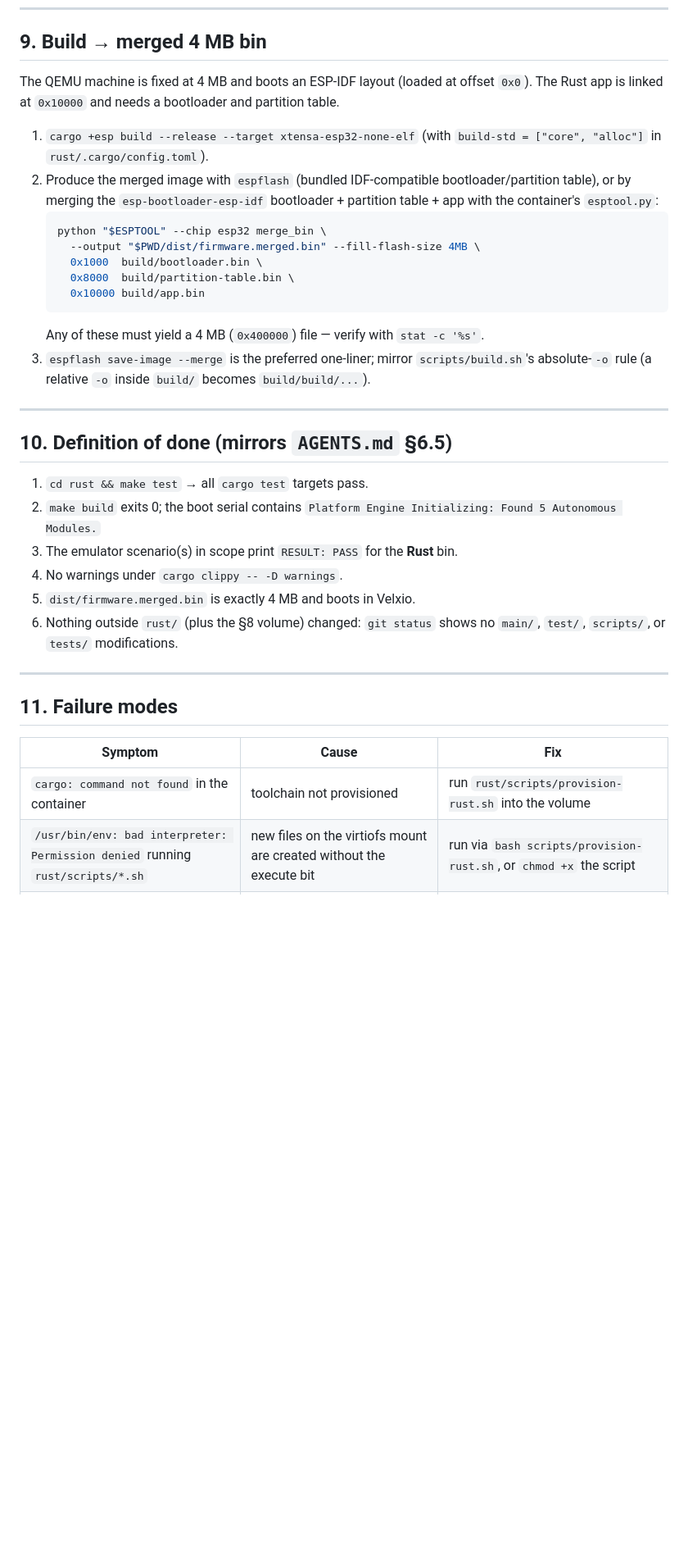
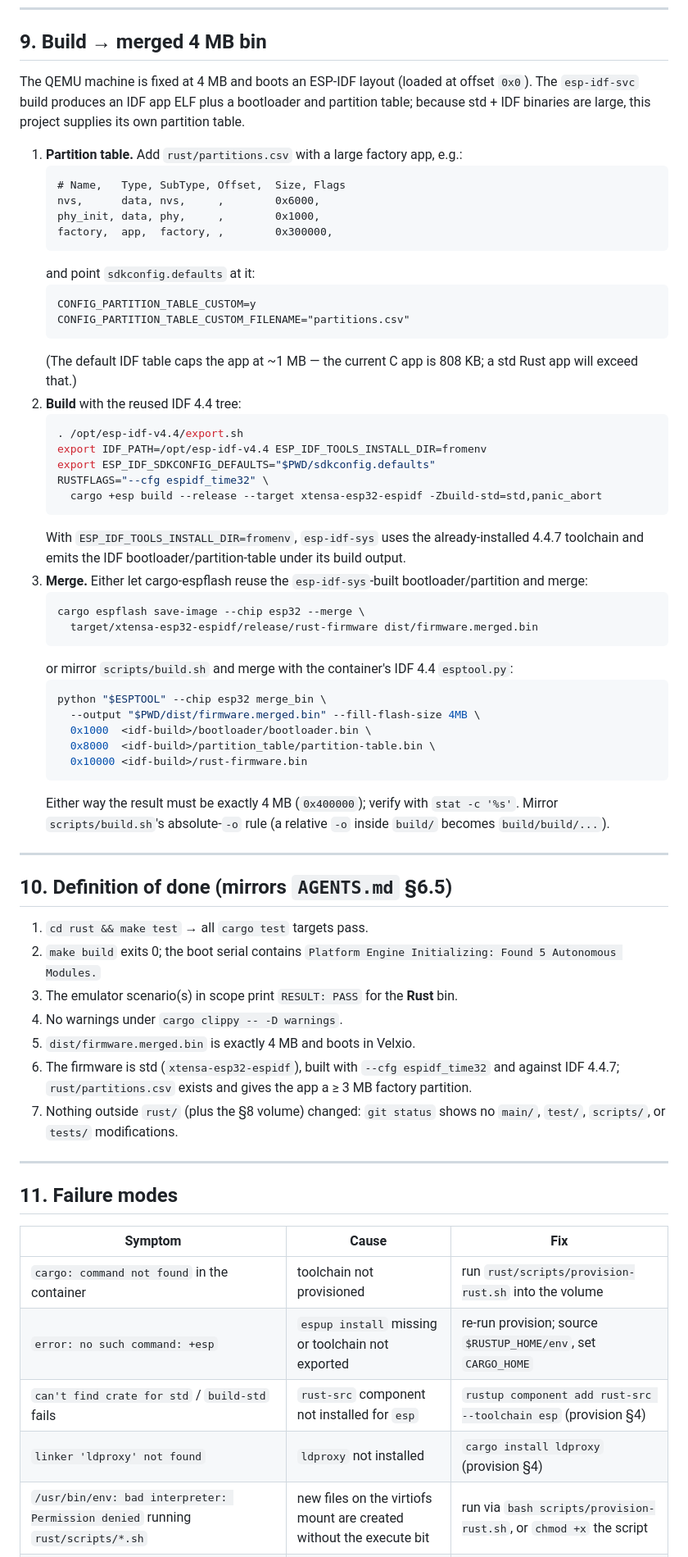
Before and after one commit to sdaves/esp32-hardware-switch-and-network-logging-in-c-and-rust, a Markdown page: docs/runbooks/add_rust_embassy_port.md, the part around one of its changes. Shown at 82% size. Rendered like a GitHub page; blank space fills up the shorter version.

Commit message:
update plan to pin against c libs for emulation support

````diff
--- a/docs/runbooks/add_rust_embassy_port.md
+++ b/docs/runbooks/add_rust_embassy_port.md
@@ -313,24 +356,51 @@ curl -sS --max-time 2400 -G \
 
 ## 9. Build → merged 4 MB bin
 
-The QEMU machine is fixed at 4 MB and boots an ESP-IDF layout (loaded at offset `0x0`). The Rust
-app is linked at `0x10000` and needs a bootloader and partition table.
+The QEMU machine is fixed at 4 MB and boots an ESP-IDF layout (loaded at offset `0x0`). The
+`esp-idf-svc` build produces an IDF app ELF plus a bootloader and partition table; because std +
+IDF binaries are large, this project supplies its own partition table.
 
-1. `cargo +esp build --release --target xtensa-esp32-none-elf` (with
-   `build-std = ["core", "alloc"]` in `rust/.cargo/config.toml`).
-2. Produce the merged image with `espflash` (bundled IDF-compatible bootloader/partition table),
-   or by merging the `esp-bootloader-esp-idf` bootloader + partition table + app with the
-   container's `esptool.py`:
+1. **Partition table.** Add `rust/partitions.csv` with a large factory app, e.g.:
+   ```
+   # Name,   Type, SubType, Offset,  Size, Flags
+   nvs,      data, nvs,     ,        0x6000,
+   phy_init, data, phy,     ,        0x1000,
+   factory,  app,  factory, ,        0x300000,
+   ```
+   and point `sdkconfig.defaults` at it:
+   ```
+   CONFIG_PARTITION_TABLE_CUSTOM=y
+   CONFIG_PARTITION_TABLE_CUSTOM_FILENAME="partitions.csv"
+   ```
+   (The default IDF table caps the app at ~1 MB — the current C app is 808 KB; a std Rust app
+   will exceed that.)
+2. **Build** with the reused IDF 4.4 tree:
+   ```sh
+   . /opt/esp-idf-v4.4/export.sh
+   export IDF_PATH=/opt/esp-idf-v4.4 ESP_IDF_TOOLS_INSTALL_DIR=fromenv
+   export ESP_IDF_SDKCONFIG_DEFAULTS="$PWD/sdkconfig.defaults"
+   RUSTFLAGS="--cfg espidf_time32" \
+     cargo +esp build --release --target xtensa-esp32-espidf -Zbuild-std=std,panic_abort
+   ```
+   With `ESP_IDF_TOOLS_INSTALL_DIR=fromenv`, `esp-idf-sys` uses the already-installed 4.4.7
+   toolchain and emits the IDF bootloader/partition-table under its build output.
+3. **Merge.** Either let cargo-espflash reuse the `esp-idf-sys`-built bootloader/partition and
+   merge:
+   ```sh
+   cargo espflash save-image --chip esp32 --merge \
+     target/xtensa-esp32-espidf/release/rust-firmware dist/firmware.merged.bin
+   ```
+   or mirror `scripts/build.sh` and merge with the container's IDF 4.4 `esptool.py`:
    ```sh
    python "$ESPTOOL" --chip esp32 merge_bin \
      --output "$PWD/dist/firmware.merged.bin" --fill-flash-size 4MB \
-     0x1000  build/bootloader.bin \
-     0x8000  build/partition-table.bin \
-     0x10000 build/app.bin
+     0x1000  <idf-build>/bootloader/bootloader.bin \
+     0x8000  <idf-build>/partition_table/partition-table.bin \
+     0x10000 <idf-build>/rust-firmware.bin
    ```
-   Any of these must yield a 4 MB (`0x400000`) file — verify with `stat -c '%s'`.
-3. `espflash save-image --merge` is the preferred one-liner; mirror `scripts/build.sh`'s
-   absolute-`-o` rule (a relative `-o` inside `build/` becomes `build/build/...`).
+   Either way the result must be exactly 4 MB (`0x400000`); verify with `stat -c '%s'`.
+   Mirror `scripts/build.sh`'s absolute-`-o` rule (a relative `-o` inside `build/` becomes
+   `build/build/...`).
 
 ---
 
@@ -342,8 +412,10 @@ app is linked at `0x10000` and needs a bootloader and partition table.
 3. The emulator scenario(s) in scope print `RESULT: PASS` for the **Rust** bin.
 4. No warnings under `cargo clippy -- -D warnings`.
 5. `dist/firmware.merged.bin` is exactly 4 MB and boots in Velxio.
-6. Nothing outside `rust/` (plus the §8 volume) changed: `git status` shows no `main/`, `test/`,
-   `scripts/`, or `tests/` modifications.
+6. The firmware is std (`xtensa-esp32-espidf`), built with `--cfg espidf_time32` and against
+   IDF 4.4.7; `rust/partitions.csv` exists and gives the app a ≥ 3 MB factory partition.
+7. Nothing outside `rust/` (plus the §8 volume) changed: `git status` shows no `main/`,
+   `test/`, `scripts/`, or `tests/` modifications.
 
 ---
 
@@ -352,4 +424,7 @@ app is linked at `0x10000` and needs a bootloader and partition table.
 | Symptom | Cause | Fix |
 |---|---|---|
 | `cargo: command not found` in the container | toolchain not provisioned | run `rust/scripts/provision-rust.sh` into the volume |
+| `error: no such command: +esp` | `espup install` missing or toolchain not exported | re-run provision; source `$RUSTUP_HOME/env`, set `CARGO_HOME` |
+| `can't find crate for std` / `build-std` fails | `rust-src` component not installed for `esp` | `rustup component add rust-src --toolchain esp` (provision §4) |
+| `linker 'ldproxy' not found` | `ldproxy` not installed | `cargo install ldproxy` (provision §4) |
 | `/usr/bin/env: bad interpreter: Permission denied` running `rust/scripts/*.sh` | new files on the virtiofs mount are created without the execute bit | run via `bash scripts/provision-rust.sh`, or `chmod +x` the script |
````
Also changed, not shown: other parts of docs/runbooks/add_rust_embassy_port.md (+124 -81 lines).
